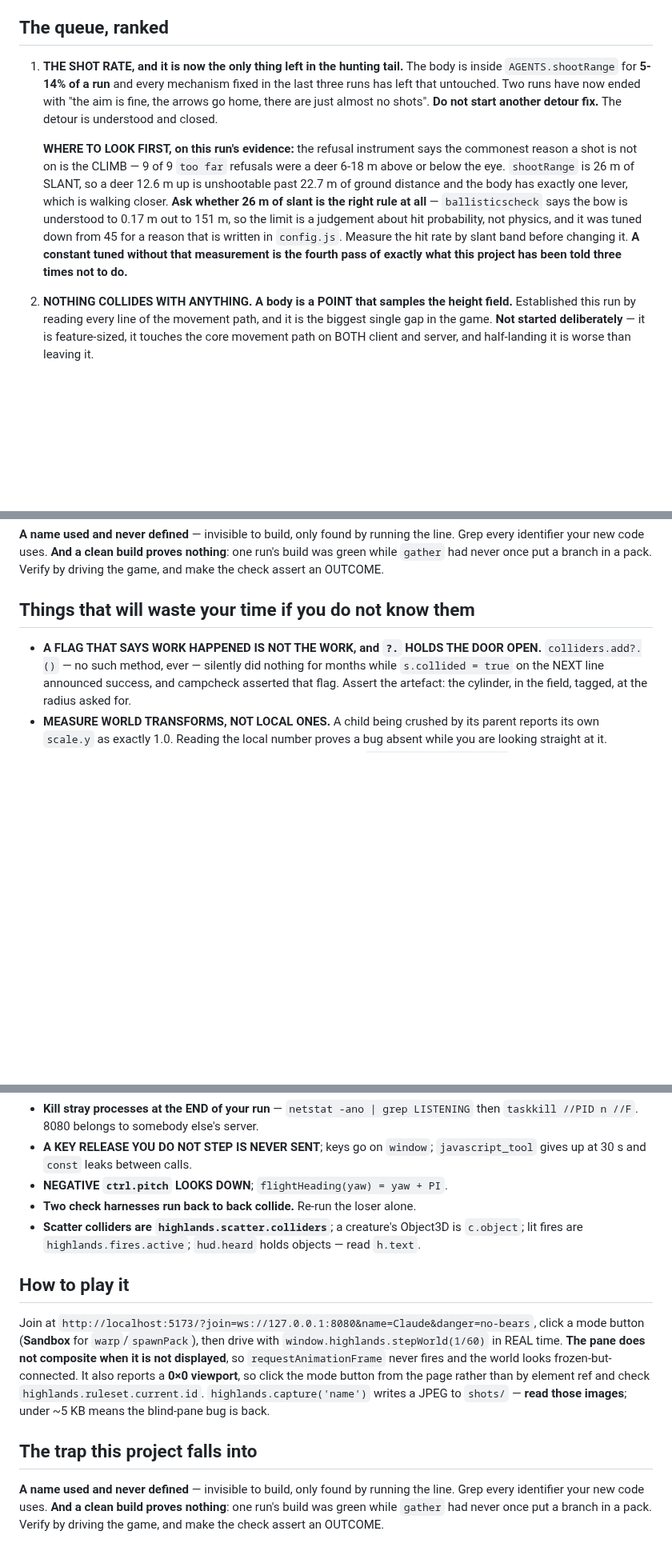
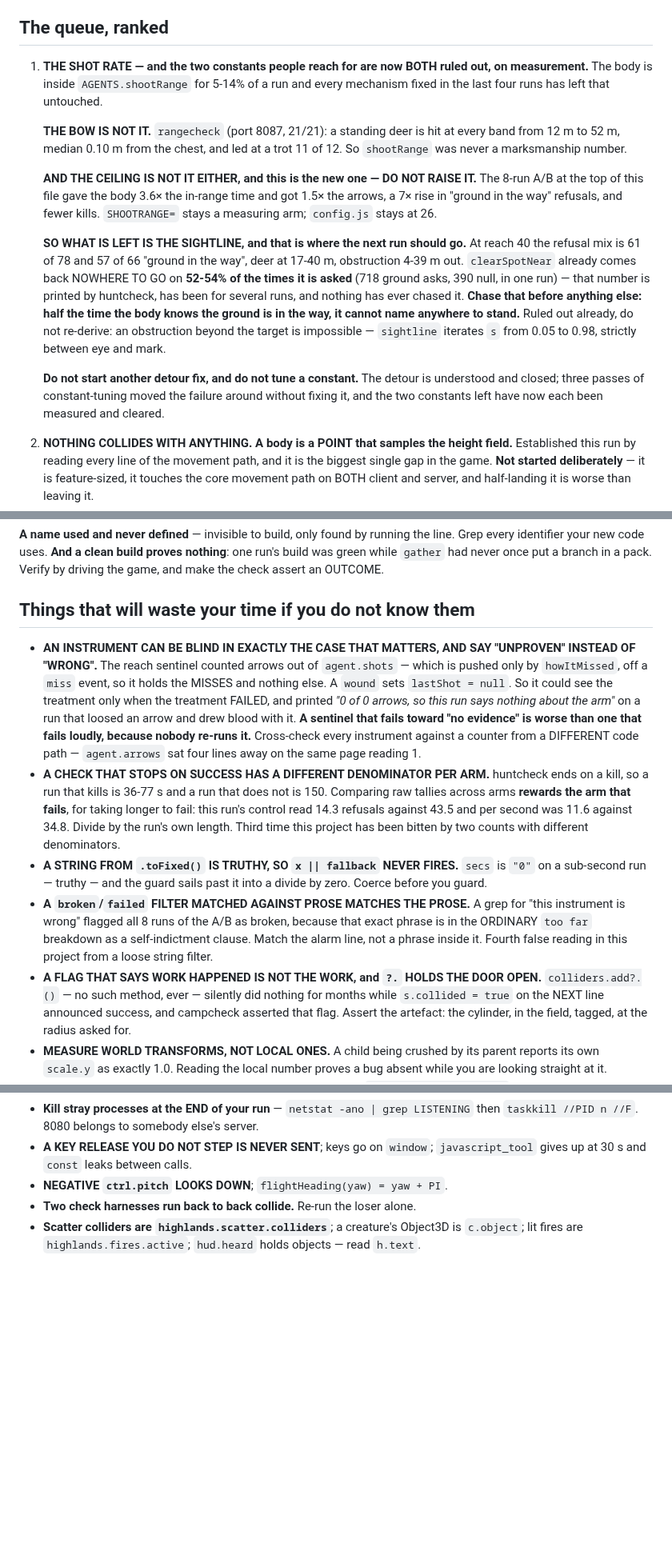
Before and after one commit to EarlTheDuke/seek, a Markdown page: STATE.md, 3 parts joined by grey strips. Shown at 80% size. GitHub-like rendering; blank space fills up the shorter version.

```diff
--- a/STATE.md
+++ b/STATE.md
@@ -353,23 +423,34 @@ quiver and takes about three minutes.**
 
 ## The queue, ranked
 
-1. **THE SHOT RATE, and it is now the only thing left in the hunting tail.** The
-   body is inside `AGENTS.shootRange` for **5-14% of a run** and every mechanism
-   fixed in the last three runs has left that untouched. Two runs have now ended
-   with "the aim is fine, the arrows go home, there are just almost no shots".
-   **Do not start another detour fix.** The detour is understood and closed.
+1. **THE SHOT RATE — and the two constants people reach for are now BOTH ruled
+   out, on measurement.** The body is inside `AGENTS.shootRange` for 5-14% of a
+   run and every mechanism fixed in the last four runs has left that untouched.
 
-   **WHERE TO LOOK FIRST, on this run's evidence:** the refusal instrument says
-   the commonest reason a shot is not on is the CLIMB — 9 of 9 `too far` refusals
-   were a deer 6-18 m above or below the eye. `shootRange` is 26 m of SLANT, so a
-   deer 12.6 m up is unshootable past 22.7 m of ground distance and the body has
-   exactly one lever, which is walking closer. **Ask whether 26 m of slant is the
-   right rule at all** — `ballisticscheck` says the bow is understood to 0.17 m
-   out to 151 m, so the limit is a judgement about hit probability, not physics,
-   and it was tuned down from 45 for a reason that is written in `config.js`.
-   Measure the hit rate by slant band before changing it. **A constant tuned
-   without that measurement is the fourth pass of exactly what this project has
-   been told three times not to do.**
+   **THE BOW IS NOT IT.** `rangecheck` (port 8087, 21/21): a standing deer is hit
+   at every band from 12 m to 52 m, median 0.10 m from the chest, and led at a
+   trot 11 of 12. So `shootRange` was never a marksmanship number.
+
+   **AND THE CEILING IS NOT IT EITHER, and this is the new one — DO NOT RAISE
+   IT.** The 8-run A/B at the top of this file gave the body 3.6× the in-range
+   time and got 1.5× the arrows, a 7× rise in "ground in the way" refusals, and
+   fewer kills. `SHOOTRANGE=` stays a measuring arm; `config.js` stays at 26.
+
+   **SO WHAT IS LEFT IS THE SIGHTLINE, and that is where the next run should
+   go.** At reach 40 the refusal mix is 61 of 78 and 57 of 66 "ground in the
+   way", deer at 17-40 m, obstruction 4-39 m out. `clearSpotNear` already comes
+   back NOWHERE TO GO on **52-54% of the times it is asked** (718 ground asks,
+   390 null, in one run) — that number is printed by huntcheck, has been for
+   several runs, and nothing has ever chased it. **Chase that before anything
+   else: half the time the body knows the ground is in the way, it cannot name
+   anywhere to stand.** Ruled out already, do not re-derive: an obstruction
+   beyond the target is impossible — `sightline` iterates `s` from 0.05 to 0.98,
+   strictly between eye and mark.
+
+   **Do not start another detour fix, and do not tune a constant.** The detour is
+   understood and closed; three passes of constant-tuning moved the failure
+   around without fixing it, and the two constants left have now each been
+   measured and cleared.
 
 2. **NOTHING COLLIDES WITH ANYTHING. A body is a POINT that samples the height
    field.** Established this run by reading every line of the movement path, and
@@ -443,6 +524,30 @@ in a pack. Verify by driving the game, and make the check assert an OUTCOME.
 
 ## Things that will waste your time if you do not know them
 
+- **AN INSTRUMENT CAN BE BLIND IN EXACTLY THE CASE THAT MATTERS, AND SAY
+  "UNPROVEN" INSTEAD OF "WRONG".** The reach sentinel counted arrows out of
+  `agent.shots` — which is pushed only by `howItMissed`, off a `miss` event, so
+  it holds the MISSES and nothing else. A `wound` sets `lastShot = null`. So it
+  could see the treatment only when the treatment FAILED, and printed *"0 of 0
+  arrows, so this run says nothing about the arm"* on a run that loosed an arrow
+  and drew blood with it. **A sentinel that fails toward "no evidence" is worse
+  than one that fails loudly, because nobody re-runs it.** Cross-check every
+  instrument against a counter from a DIFFERENT code path — `agent.arrows` sat
+  four lines away on the same page reading 1.
+- **A CHECK THAT STOPS ON SUCCESS HAS A DIFFERENT DENOMINATOR PER ARM.**
+  huntcheck ends on a kill, so a run that kills is 36-77 s and a run that does
+  not is 150. Comparing raw tallies across arms **rewards the arm that fails**,
+  for taking longer to fail: this run's control read 14.3 refusals against 43.5
+  and per second was 11.6 against 34.8. Divide by the run's own length. Third
+  time this project has been bitten by two counts with different denominators.
+- **A STRING FROM `.toFixed()` IS TRUTHY, SO `x || fallback` NEVER FIRES.**
+  `secs` is `"0"` on a sub-second run — truthy — and the guard sails past it
+  into a divide by zero. Coerce before you guard.
+- **A `broken`/`failed` FILTER MATCHED AGAINST PROSE MATCHES THE PROSE.** A
+  grep for "this instrument is wrong" flagged all 8 runs of the A/B as broken,
+  because that exact phrase is in the ORDINARY `too far` breakdown as a
+  self-indictment clause. Match the alarm line, not a phrase inside it. Fourth
+  false reading in this project from a loose string filter.
 - **A FLAG THAT SAYS WORK HAPPENED IS NOT THE WORK, and `?.` HOLDS THE DOOR
   OPEN.** `colliders.add?.()` — no such method, ever — silently did nothing for
   months while `s.collided = true` on the NEXT line announced success, and
@@ -586,21 +691,3 @@ in a pack. Verify by driving the game, and make the check assert an OUTCOME.
 - **Scatter colliders are `highlands.scatter.colliders`**; a creature's Object3D
   is `c.object`; lit fires are `highlands.fires.active`; `hud.heard` holds
   objects — read `h.text`.
-
-## How to play it
-
-Join at `http://localhost:5173/?join=ws://127.0.0.1:8080&name=Claude&danger=no-bears`,
-click a mode button (**Sandbox** for `warp`/`spawnPack`), then drive with
-`window.highlands.stepWorld(1/60)` in REAL time. **The pane does not composite
-when it is not displayed**, so `requestAnimationFrame` never fires and the world
-looks frozen-but-connected. It also reports a **0×0 viewport**, so click the mode
-button from the page rather than by element ref and check
-`highlands.ruleset.current.id`. `highlands.capture('name')` writes a JPEG to
-`shots/` — **read those images**; under ~5 KB means the blind-pane bug is back.
-
-## The trap this project falls into
-
-**A name used and never defined** — invisible to build, only found by running the
-line. Grep every identifier your new code uses. **And a clean build proves
-nothing**: one run's build was green while `gather` had never once put a branch
-in a pack. Verify by driving the game, and make the check assert an OUTCOME.
```
Also changed, not shown: other parts of STATE.md (+84 -14 lines).
